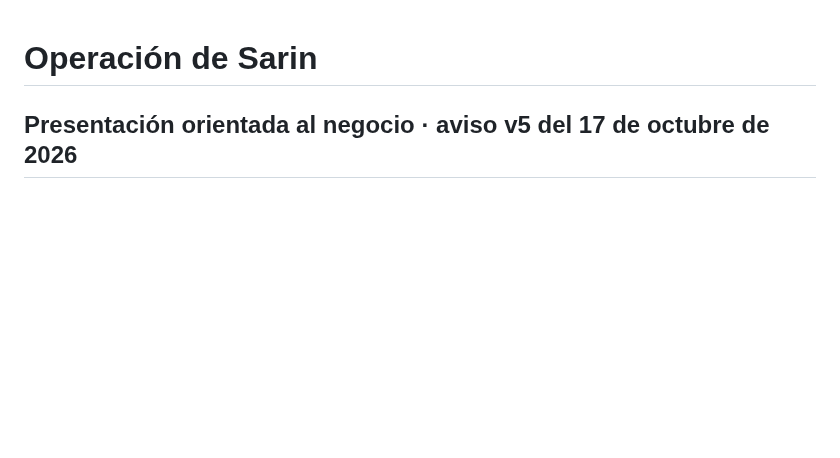
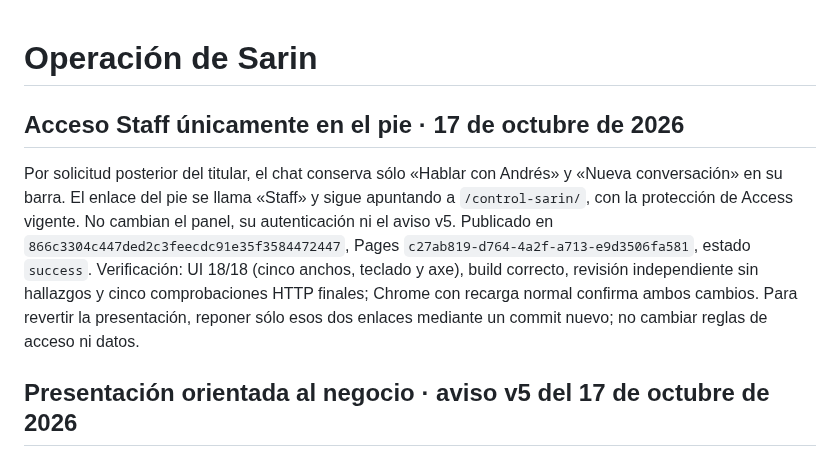
Before and after one commit to andresleosan/ALSDevStudio, a Markdown page: docs/SARIN-OPERACION.md, the part around the change. Rendered like a GitHub page; blank space fills up the shorter version.

Commit message:
[CI Skip] Registrar acceso Staff publicado

```diff
--- a/docs/SARIN-OPERACION.md
+++ b/docs/SARIN-OPERACION.md
@@ -1,4 +1,8 @@
 # Operación de Sarin
+
+## Acceso Staff únicamente en el pie · 17 de octubre de 2026
+
+Por solicitud posterior del titular, el chat conserva sólo «Hablar con Andrés» y «Nueva conversación» en su barra. El enlace del pie se llama «Staff» y sigue apuntando a `/control-sarin/`, con la protección de Access vigente. No cambian el panel, su autenticación ni el aviso v5. Publicado en `866c3304c447ded2c3feecdc91e35f3584472447`, Pages `c27ab819-d764-4a2f-a713-e9d3506fa581`, estado `success`. Verificación: UI 18/18 (cinco anchos, teclado y axe), build correcto, revisión independiente sin hallazgos y cinco comprobaciones HTTP finales; Chrome con recarga normal confirma ambos cambios. Para revertir la presentación, reponer sólo esos dos enlaces mediante un commit nuevo; no cambiar reglas de acceso ni datos.
 
 ## Presentación orientada al negocio · aviso v5 del 17 de octubre de 2026
 
```
Also changed, not shown: tasks.md (+1 -0 lines).
